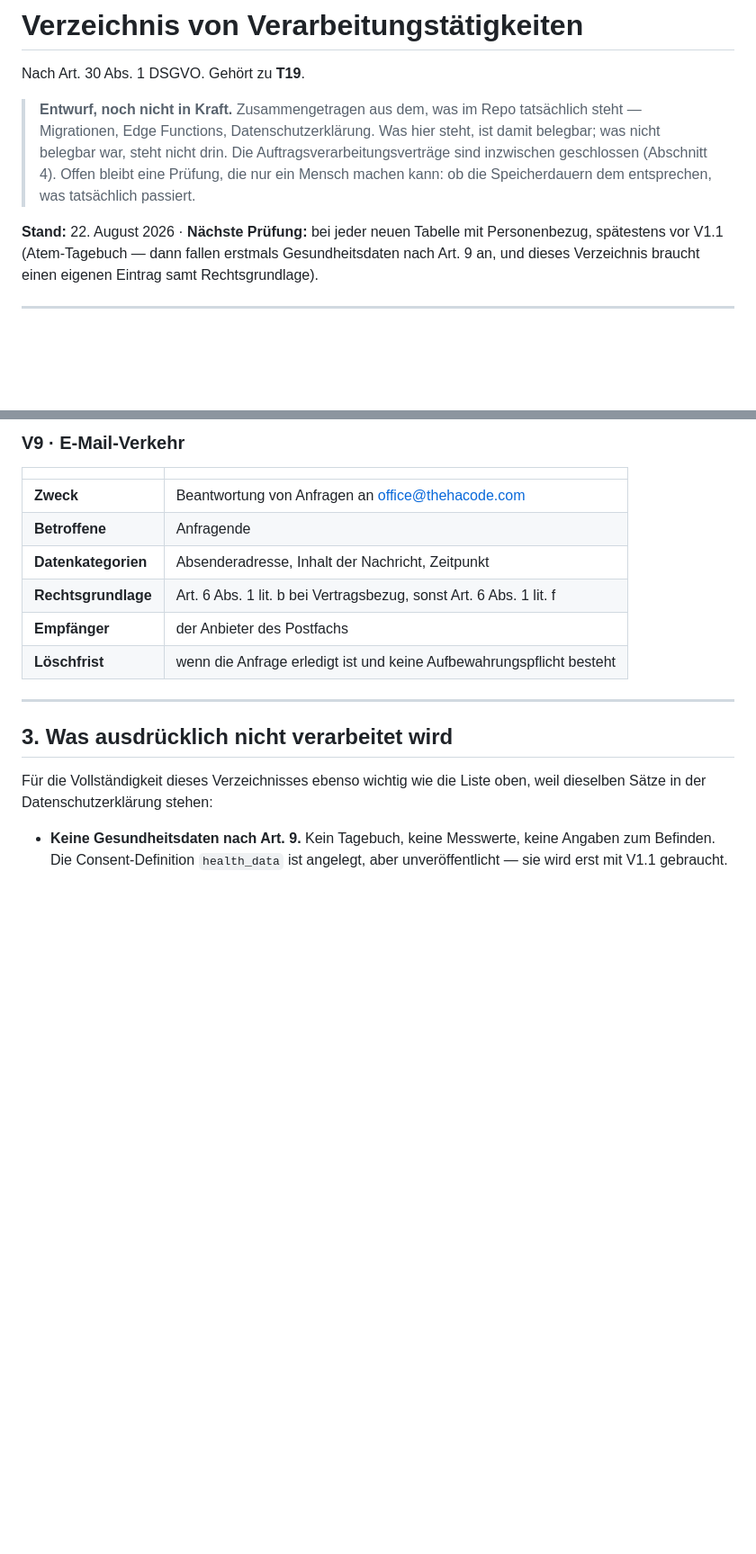
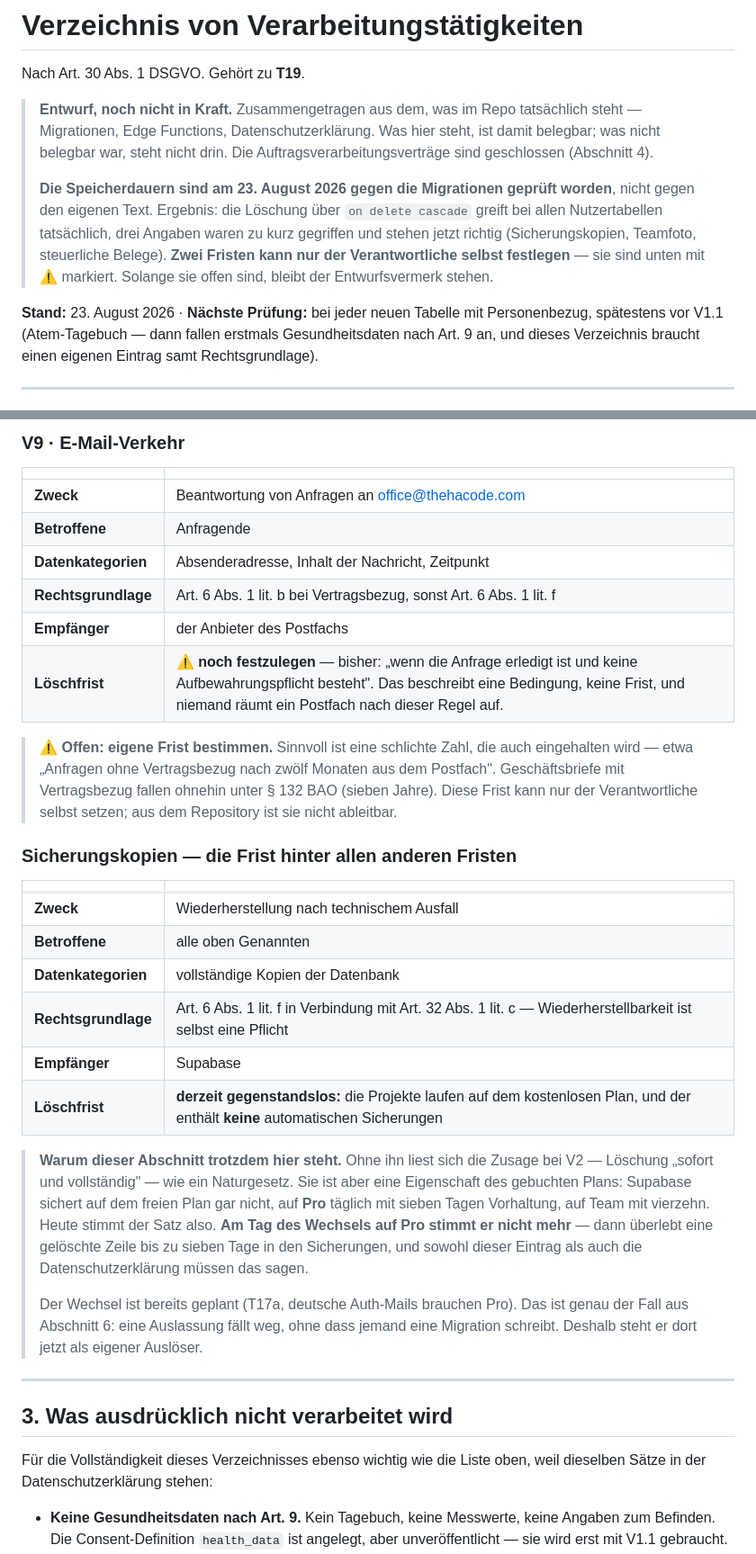
Before and after one commit to Understoner/TheHaCode, a Markdown page: docs/VERARBEITUNGSVERZEICHNIS.md, 2 parts joined by grey strips. Shown at 90% size. Drawn GitHub-style; blank space fills up the shorter version.

```diff
--- a/docs/VERARBEITUNGSVERZEICHNIS.md
+++ b/docs/VERARBEITUNGSVERZEICHNIS.md
@@ -5,11 +5,17 @@ Nach Art. 30 Abs. 1 DSGVO. Gehört zu **T19**.
 > **Entwurf, noch nicht in Kraft.** Zusammengetragen aus dem, was im Repo
 > tatsächlich steht — Migrationen, Edge Functions, Datenschutzerklärung. Was
 > hier steht, ist damit belegbar; was nicht belegbar war, steht nicht drin.
-> Die Auftragsverarbeitungsverträge sind inzwischen geschlossen (Abschnitt 4).
-> Offen bleibt eine Prüfung, die nur ein Mensch machen kann: ob die
-> Speicherdauern dem entsprechen, was tatsächlich passiert.
+> Die Auftragsverarbeitungsverträge sind geschlossen (Abschnitt 4).
+>
+> **Die Speicherdauern sind am 23. August 2026 gegen die Migrationen geprüft
+> worden**, nicht gegen den eigenen Text. Ergebnis: die Löschung über
+> `on delete cascade` greift bei allen Nutzertabellen tatsächlich, drei
+> Angaben waren zu kurz gegriffen und stehen jetzt richtig (Sicherungskopien,
+> Teamfoto, steuerliche Belege). **Zwei Fristen kann nur der Verantwortliche
+> selbst festlegen** — sie sind unten mit ⚠ markiert. Solange sie offen sind,
+> bleibt der Entwurfsvermerk stehen.
 
-**Stand:** 22. August 2026 · **Nächste Prüfung:** bei jeder neuen Tabelle mit
+**Stand:** 23. August 2026 · **Nächste Prüfung:** bei jeder neuen Tabelle mit
 Personenbezug, spätestens vor V1.1 (Atem-Tagebuch — dann fallen erstmals
 Gesundheitsdaten nach Art. 9 an, und dieses Verzeichnis braucht einen eigenen
 Eintrag samt Rechtsgrundlage).
@@ -145,7 +174,38 @@ Eintrag samt Rechtsgrundlage).
 | **Datenkategorien** | Absenderadresse, Inhalt der Nachricht, Zeitpunkt |
 | **Rechtsgrundlage** | Art. 6 Abs. 1 lit. b bei Vertragsbezug, sonst Art. 6 Abs. 1 lit. f |
 | **Empfänger** | der Anbieter des Postfachs |
-| **Löschfrist** | wenn die Anfrage erledigt ist und keine Aufbewahrungspflicht besteht |
+| **Löschfrist** | ⚠ **noch festzulegen** — bisher: „wenn die Anfrage erledigt ist und keine Aufbewahrungspflicht besteht". Das beschreibt eine Bedingung, keine Frist, und niemand räumt ein Postfach nach dieser Regel auf. |
+
+> ⚠ **Offen: eigene Frist bestimmen.** Sinnvoll ist eine schlichte Zahl, die
+> auch eingehalten wird — etwa „Anfragen ohne Vertragsbezug nach zwölf Monaten
+> aus dem Postfach". Geschäftsbriefe mit Vertragsbezug fallen ohnehin unter
+> § 132 BAO (sieben Jahre). Diese Frist kann nur der Verantwortliche selbst
+> setzen; aus dem Repository ist sie nicht ableitbar.
+
+### Sicherungskopien — die Frist hinter allen anderen Fristen
+
+| | |
+|---|---|
+| **Zweck** | Wiederherstellung nach technischem Ausfall |
+| **Betroffene** | alle oben Genannten |
+| **Datenkategorien** | vollständige Kopien der Datenbank |
+| **Rechtsgrundlage** | Art. 6 Abs. 1 lit. f in Verbindung mit Art. 32 Abs. 1 lit. c — Wiederherstellbarkeit ist selbst eine Pflicht |
+| **Empfänger** | Supabase |
+| **Löschfrist** | **derzeit gegenstandslos:** die Projekte laufen auf dem kostenlosen Plan, und der enthält **keine** automatischen Sicherungen |
+
+> **Warum dieser Abschnitt trotzdem hier steht.** Ohne ihn liest sich die
+> Zusage bei V2 — Löschung „sofort und vollständig" — wie ein Naturgesetz.
+> Sie ist aber eine Eigenschaft des gebuchten Plans: Supabase sichert auf dem
+> freien Plan gar nicht, auf **Pro** täglich mit sieben Tagen Vorhaltung, auf
+> Team mit vierzehn. Heute stimmt der Satz also. **Am Tag des Wechsels auf Pro
+> stimmt er nicht mehr** — dann überlebt eine gelöschte Zeile bis zu sieben
+> Tage in den Sicherungen, und sowohl dieser Eintrag als auch die
+> Datenschutzerklärung müssen das sagen.
+>
+> Der Wechsel ist bereits geplant (T17a, deutsche Auth-Mails brauchen Pro).
+> Das ist genau der Fall aus Abschnitt 6: eine Auslassung fällt weg, ohne dass
+> jemand eine Migration schreibt. Deshalb steht er dort jetzt als eigener
+> Auslöser.
 
 ---
 
```
Also changed, not shown: other parts of docs/VERARBEITUNGSVERZEICHNIS.md (+39 -4 lines), docs/BACKLOG.md (+11 -3 lines).
